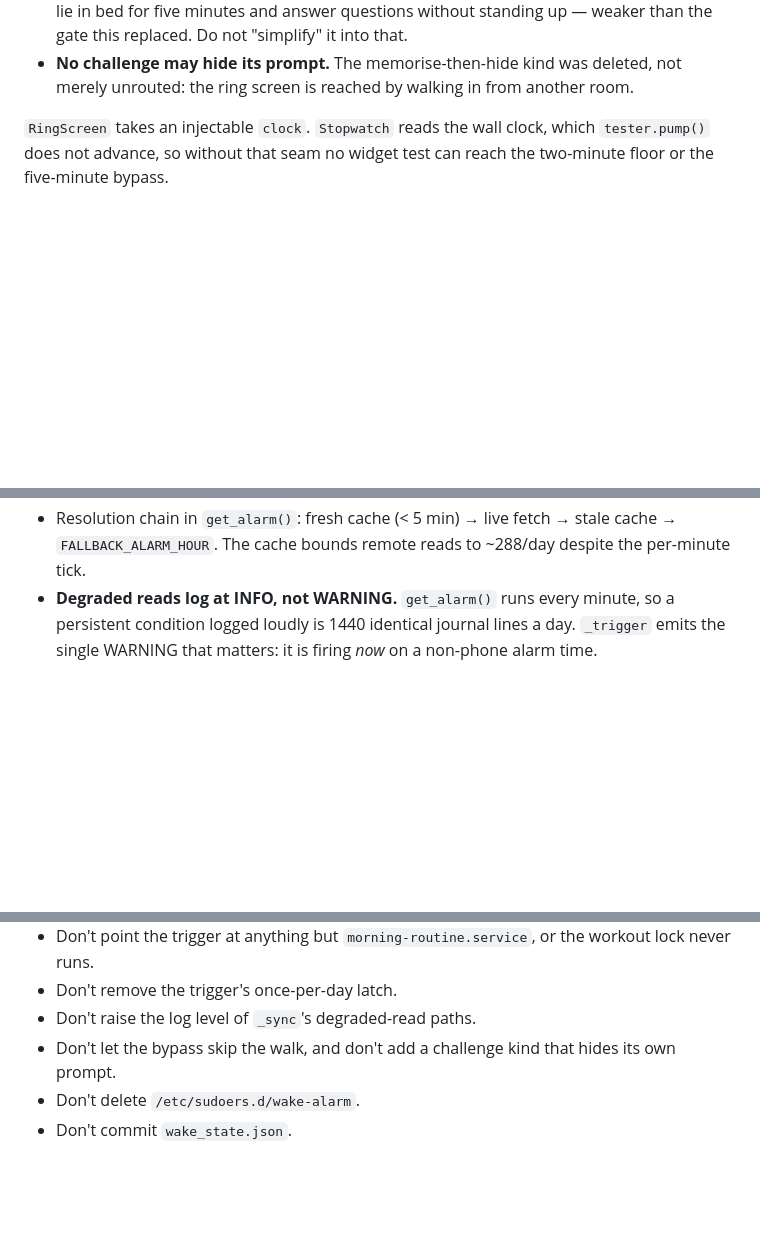
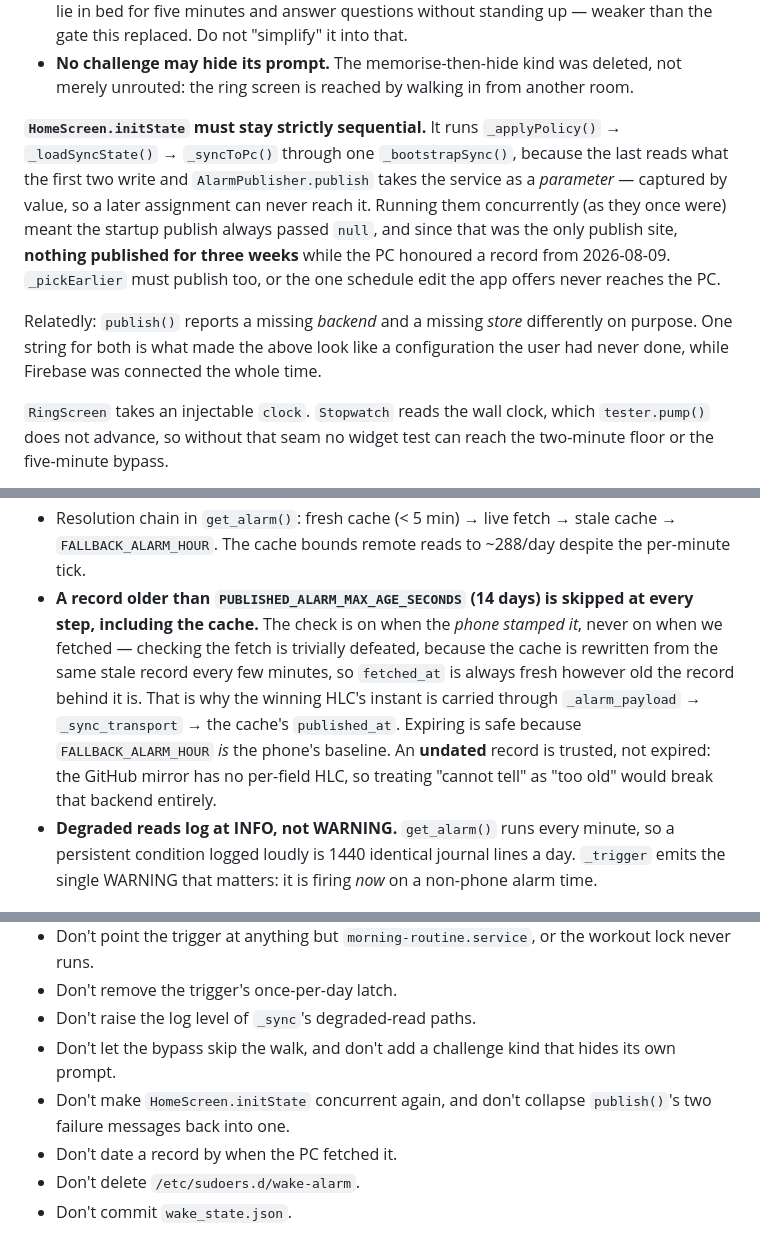
Before and after one commit to kuhyx/wake-alarm, a Markdown page: AGENTS.md, 3 parts joined by grey strips. Rendered like a GitHub page; blank space fills up the shorter version.

Commit message:
Write down the two invariants this session cost
The sequential bootstrap in HomeScreen.initState and the published-age check
are both the kind of thing a later change reverts as tidy-up: one looks like
three independent futures that could run in parallel, the other like a
duplicate of the cache-age check. Both took a three-week silent outage to
find, so they are recorded with the failure rather than just the rule.

Co-Authored-By: Claude Opus 5 (1M context) <noreply@anthropic.com>
Claude-Session: https://claude.ai/code/session_01PcdngP688mW6rJye3LRkSN

```diff
--- a/AGENTS.md
+++ b/AGENTS.md
@@ -44,6 +44,21 @@ passing sent the user back to the start.
 - **No challenge may hide its prompt.** The memorise-then-hide kind was
   deleted, not merely unrouted: the ring screen is reached by walking in from
   another room.
+
+**`HomeScreen.initState` must stay strictly sequential.** It runs
+`_applyPolicy()` → `_loadSyncState()` → `_syncToPc()` through one
+`_bootstrapSync()`, because the last reads what the first two write and
+`AlarmPublisher.publish` takes the service as a *parameter* — captured by
+value, so a later assignment can never reach it. Running them concurrently
+(as they once were) meant the startup publish always passed `null`, and since
+that was the only publish site, **nothing published for three weeks** while
+the PC honoured a record from 2026-08-09. `_pickEarlier` must publish too, or
+the one schedule edit the app offers never reaches the PC.
+
+Relatedly: `publish()` reports a missing *backend* and a missing *store*
+differently on purpose. One string for both is what made the above look like a
+configuration the user had never done, while Firebase was connected the whole
+time.
 
 `RingScreen` takes an injectable `clock`. `Stopwatch` reads the wall clock,
 which `tester.pump()` does not advance, so without that seam no widget test
@@ -112,6 +127,16 @@ systemd-sleep hook: a suspended or just-booted machine still fires.
 - Resolution chain in `get_alarm()`: fresh cache (< 5 min) → live fetch → stale
   cache → `FALLBACK_ALARM_HOUR`. The cache bounds remote reads to ~288/day
   despite the per-minute tick.
+- **A record older than `PUBLISHED_ALARM_MAX_AGE_SECONDS` (14 days) is skipped
+  at every step, including the cache.** The check is on when the *phone
+  stamped it*, never on when we fetched — checking the fetch is trivially
+  defeated, because the cache is rewritten from the same stale record every few
+  minutes, so `fetched_at` is always fresh however old the record behind it is.
+  That is why the winning HLC's instant is carried through `_alarm_payload` →
+  `_sync_transport` → the cache's `published_at`. Expiring is safe because
+  `FALLBACK_ALARM_HOUR` *is* the phone's baseline. An **undated** record is
+  trusted, not expired: the GitHub mirror has no per-field HLC, so treating
+  "cannot tell" as "too old" would break that backend entirely.
 - **Degraded reads log at INFO, not WARNING.** `get_alarm()` runs every minute,
   so a persistent condition logged loudly is 1440 identical journal lines a day.
   `_trigger` emits the single WARNING that matters: it is firing *now* on a
@@ -205,5 +230,8 @@ The dev venv lacks `gatelock`, so anything importing `_state` (including
 - Don't raise the log level of `_sync`'s degraded-read paths.
 - Don't let the bypass skip the walk, and don't add a challenge kind that
   hides its own prompt.
+- Don't make `HomeScreen.initState` concurrent again, and don't collapse
+  `publish()`'s two failure messages back into one.
+- Don't date a record by when the PC fetched it.
 - Don't delete `/etc/sudoers.d/wake-alarm`.
 - Don't commit `wake_state.json`.
```
